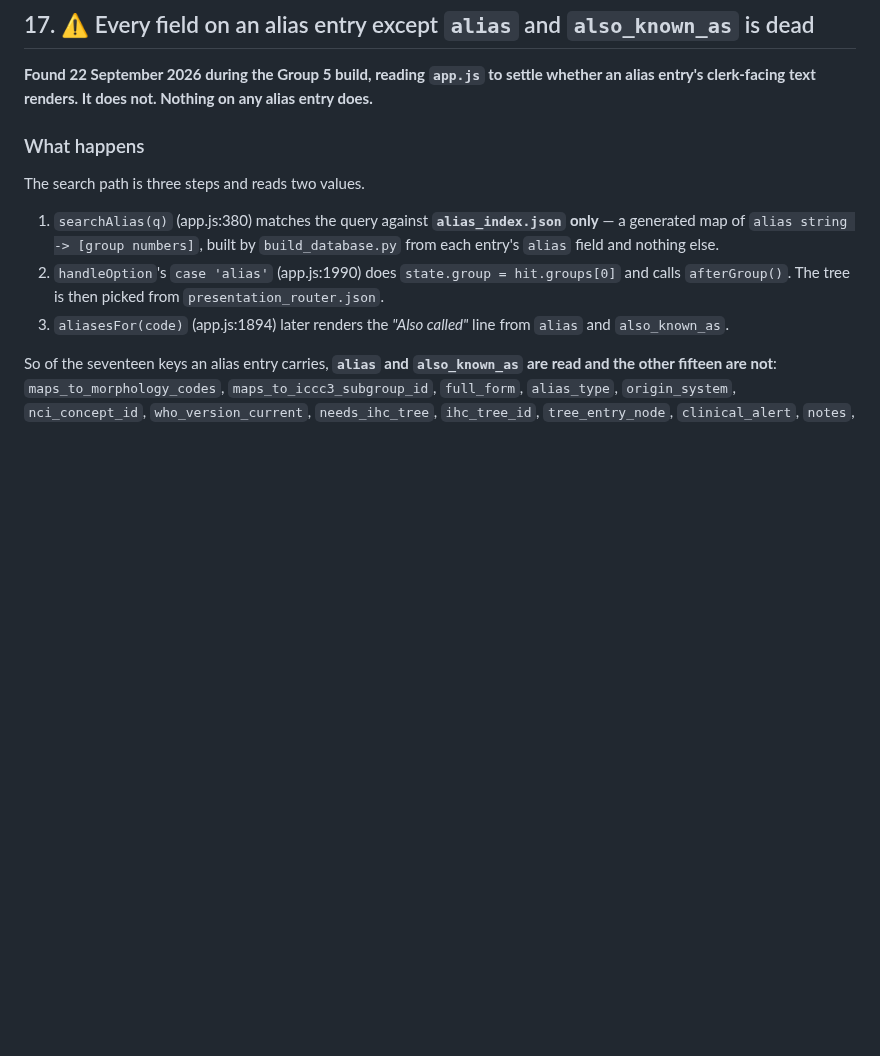
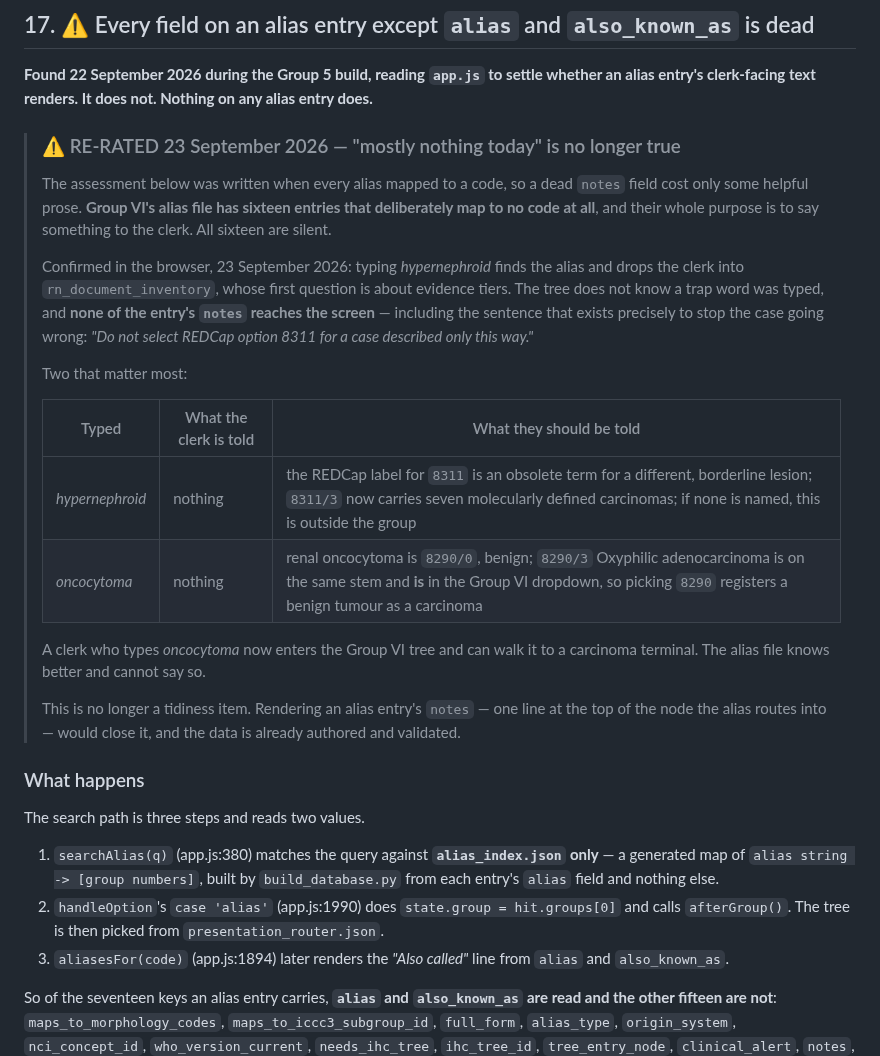
Before and after one commit to jvarsani-ctrl/ICD-0-3-Codes-Look-up-tool, a Markdown page: docs/TODO.md, the part around the change. Rendered like a GitHub page; blank space fills up the shorter version.

Commit message:
TODO §17 re-rated: the dead alias fields now have clinical consequence
§17 was written during the Group 5 build and judged "mostly nothing
today, and one thing that will bite". That held while every alias mapped
to a code. Group VI's file has sixteen entries that deliberately map to
no code at all, and saying something to the clerk is their entire
purpose. All sixteen are silent.

Confirmed in the browser rather than inferred: typing "hypernephroid"
finds the alias and drops the clerk into the evidence question with no
warning, and the sentence written to stop the case going wrong — do not
select REDCap option 8311 for a case described only this way — never
reaches the screen.

Oncocytoma is the sharper one. Renal oncocytoma is 8290/0 and benign;
8290/3 Oxyphilic adenocarcinoma sits on the same four-digit stem and IS
in the Group VI dropdown. A clerk who types the word now enters the tree
and can walk it to a carcinoma terminal, and the alias file knows better
and cannot say so.

Rendering an alias entry's notes at the top of the node it routes into
would close it. The data is authored and already validated.

Co-Authored-By: Claude Opus 5 <noreply@anthropic.com>

```diff
--- a/docs/TODO.md
+++ b/docs/TODO.md
@@ -1004,6 +1004,31 @@ parts 1 and 3 as well.
 **Found 22 September 2026 during the Group 5 build, reading `app.js` to settle whether an alias
 entry's clerk-facing text renders. It does not. Nothing on any alias entry does.**
 
+> ### ⚠️ RE-RATED 23 September 2026 — "mostly nothing today" is no longer true
+>
+> The assessment below was written when every alias mapped to a code, so a dead `notes` field cost
+> only some helpful prose. **Group VI's alias file has sixteen entries that deliberately map to no
+> code at all**, and their whole purpose is to say something to the clerk. All sixteen are silent.
+>
+> Confirmed in the browser, 23 September 2026: typing *hypernephroid* finds the alias and drops the
+> clerk into `rn_document_inventory`, whose first question is about evidence tiers. The tree does
+> not know a trap word was typed, and **none of the entry's `notes` reaches the screen** — including
+> the sentence that exists precisely to stop the case going wrong: *"Do not select REDCap option
+> 8311 for a case described only this way."*
+>
+> Two that matter most:
+>
+> | Typed | What the clerk is told | What they should be told |
+> |---|---|---|
+> | *hypernephroid* | nothing | the REDCap label for `8311` is an obsolete term for a different, borderline lesion; `8311/3` now carries seven molecularly defined carcinomas; if none is named, this is outside the group |
+> | *oncocytoma* | nothing | renal oncocytoma is `8290/0`, benign; `8290/3` Oxyphilic adenocarcinoma is on the same stem and **is** in the Group VI dropdown, so picking `8290` registers a benign tumour as a carcinoma |
+>
+> A clerk who types *oncocytoma* now enters the Group VI tree and can walk it to a carcinoma
+> terminal. The alias file knows better and cannot say so.
+>
+> This is no longer a tidiness item. Rendering an alias entry's `notes` — one line at the top of the
+> node the alias routes into — would close it, and the data is already authored and validated.
+
 ### What happens
 
 The search path is three steps and reads two values.
```
